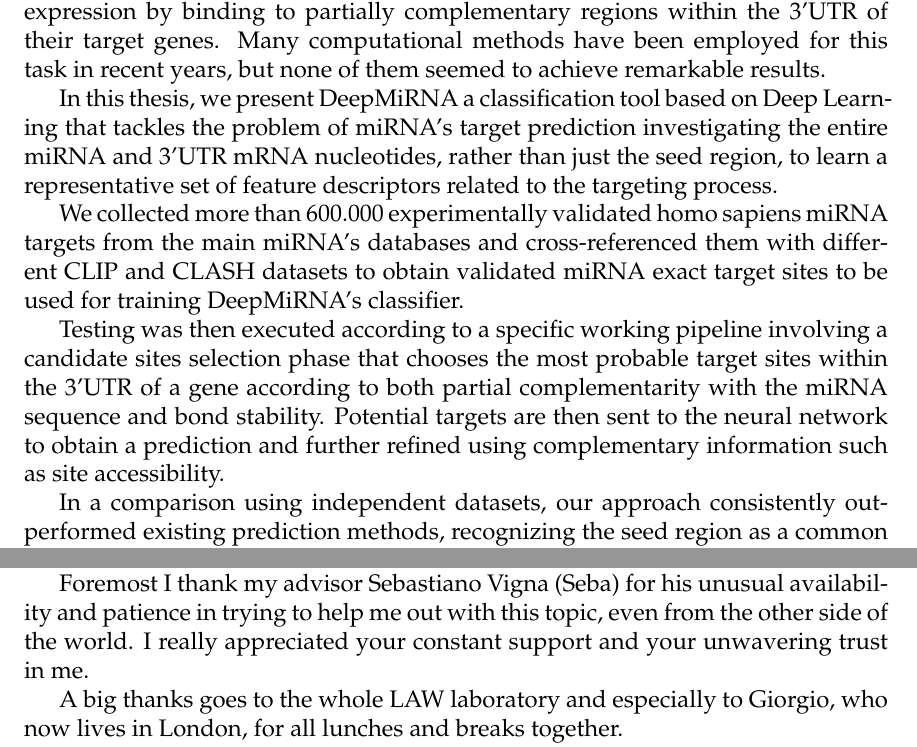
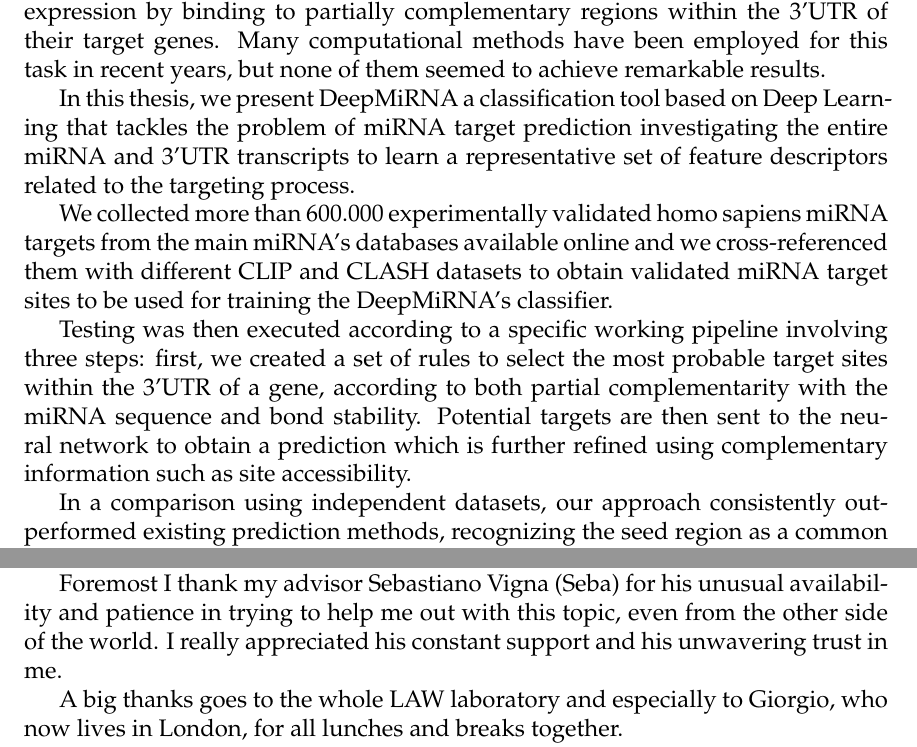
Before and after one commit to simosini/Thesis, a LaTeX thesis (main.tex, which reads Frontpages/Abstract.tex, Frontpages/Ack.tex): two parts of pages 3 and 4 of 58, joined at a grey line, cut so that both start at the same text. Compiled offline with pdfLaTeX.

Commit message:
correction started

```diff
--- a/Frontpages/Abstract.tex
+++ b/Frontpages/Abstract.tex
@@ -4,11 +4,11 @@
 
 MicroRNAs (miRNAs) are a family of small non-coding RNAs that regulate gene expression by binding to partially complementary regions within the 3’UTR of their target genes. Many computational methods have been employed for this task in recent years, but none of them seemed to achieve remarkable results.
 
-In this thesis, we present DeepMiRNA a classification tool based on Deep Learning that  tackles the problem of miRNA's target prediction investigating the entire miRNA and 3'UTR mRNA nucleotides, rather than just the seed region, to learn a representative set of feature descriptors related to the targeting process.
+In this thesis, we present DeepMiRNA a classification tool based on Deep Learning that  tackles the problem of miRNA target prediction investigating the entire miRNA and 3'UTR transcripts to learn a representative set of feature descriptors related to the targeting process.
 
-We collected more than 600.000 experimentally validated homo sapiens miRNA targets from the main miRNA's databases and cross-referenced them with different CLIP and CLASH datasets to obtain validated miRNA exact target sites to be used for training DeepMiRNA's classifier.
+We collected more than 600.000 experimentally validated homo sapiens miRNA targets from the main miRNA's databases available online and we cross-referenced them with different CLIP and CLASH datasets to obtain validated miRNA target sites to be used for training the DeepMiRNA's classifier.
 
-Testing was then executed according to a specific working pipeline involving a candidate sites selection phase that chooses the most probable target sites within the 3'UTR of a gene according to both partial complementarity with the miRNA sequence and bond stability. Potential targets are then sent to the neural network to obtain a prediction and further refined using complementary information such as site accessibility.
+Testing was then executed according to a specific working pipeline involving three steps: first, we created a set of rules to select the most probable target sites within the 3'UTR of a gene, according to both partial complementarity with the miRNA sequence and bond stability. Potential targets are then sent to the neural network to obtain a prediction which is further refined using complementary information such as site accessibility.
 
 In a comparison using independent datasets, our approach consistently outperformed existing prediction methods, recognizing the seed region as a common feature in the targeting process, but also identifying the role of pairings outside this region. The thermodynamic analysis also suggests that site accessibility plays a role in targeting but that it cannot be used as a sole indicator for functionality.
 
--- a/Frontpages/Ack.tex
+++ b/Frontpages/Ack.tex
@@ -6,7 +6,7 @@ Choosing this topic for my master thesis has been a leap in the dark: I knew not
 
 Data was inconsistent and mostly unstructured, papers and articles about the subject confusing and too technical for someone who hardly knew what a cell was. Nevertheless, everybody kept encouraging and supporting me during this trip and I would like to thank them all for this.
 
-Foremost I thank my advisor Sebastiano Vigna (Seba) for his unusual availability and patience in trying to help me out with this topic, even from the other side of the world. I really appreciated your constant support and your unwavering trust in me.
+Foremost I thank my advisor Sebastiano Vigna (Seba) for his unusual availability and patience in trying to help me out with this topic, even from the other side of the world. I really appreciated his constant support and his unwavering trust in me.
 
 A big thanks goes to the whole LAW laboratory and especially to Giorgio, who now lives in London, for all lunches and breaks together.
 
```
Also changed, not shown: main.pdf.
